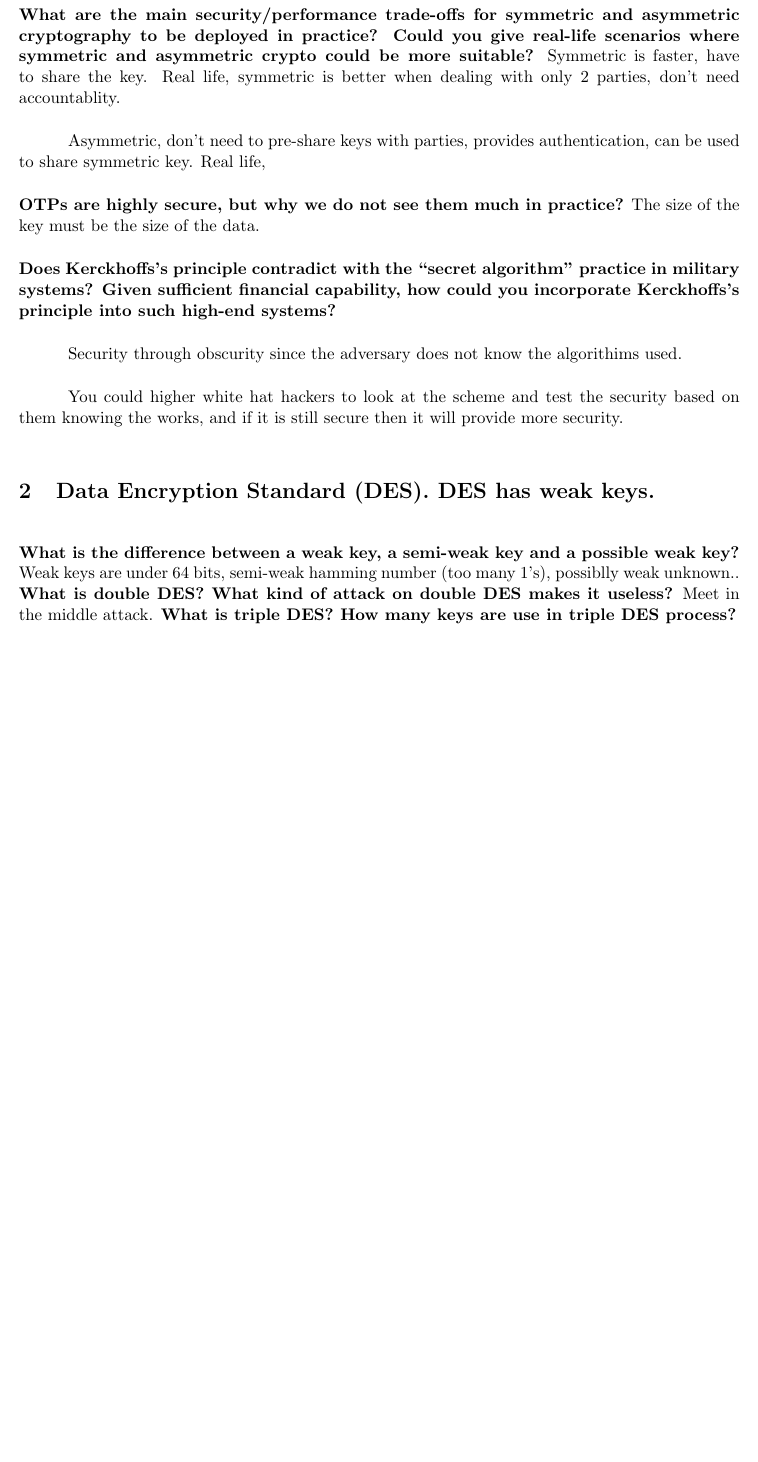
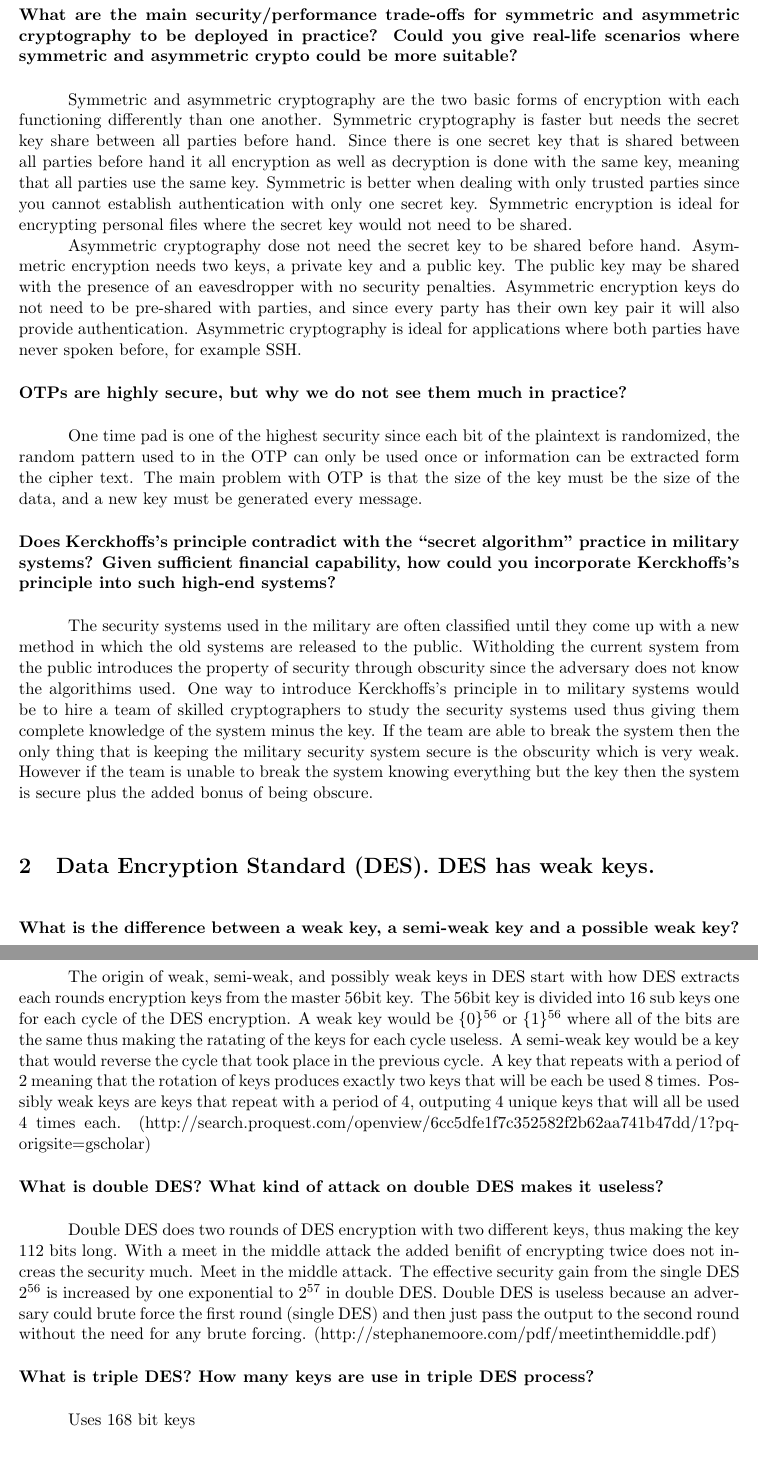
Before and after one commit to quinnsam/Oregon_State_Classes, a LaTeX problem sheet (ECE478/HW/HW1/quinnsaHW1.tex): part of page 3 of 6 before the commit and two parts of pages 3 and 4 of 6 after it, the two joined at a grey line, cut so that both start at the same text, the shorter picture padded with empty space. Compiled offline with LaTeX, dvips and Ghostscript.

Commit message:
Worked on HW1 of ECE478

```diff
--- a/ECE478/HW/HW1/quinnsaHW1.tex
+++ b/ECE478/HW/HW1/quinnsaHW1.tex
@@ -125,26 +125,35 @@
 
 \section{Question about basic concepts:}
 \noindent \textbf{What are the main security/performance trade-offs for symmetric and asymmetric cryptography to be deployed in practice? Could you give real-life scenarios where symmetric and asymmetric crypto could be more suitable?}
-Symmetric is faster, have to share the key. Real life, symmetric is better when dealing with only 2 parties, don't need accountablity.
+
+Symmetric and asymmetric cryptography are the two basic forms of encryption with each functioning differently than one another. Symmetric cryptography is faster but needs the secret key share between all parties before hand. Since there is one secret key that is shared between all parties before hand it all encryption as well as decryption is done with the same key, meaning that all parties use the same key. Symmetric is better when dealing with only trusted parties since you cannot
+establish authentication with only one secret key. Symmetric encryption is ideal for encrypting personal files where the secret key would not need to be shared.\\
+\indent Asymmetric cryptography dose not need the secret key to be shared before hand. Asymmetric encryption needs two keys, a private key and a public key. The public key may be shared with the presence of an eavesdropper with no security penalties. Asymmetric encryption keys do not need to be pre-shared with parties, and since every party has their own key pair it will also provide authentication. Asymmetric cryptography is ideal for applications where both parties have never spoken before, for example SSH.
+
+\noindent \textbf{OTPs are highly secure, but why we do not see them much in practice?}
 
 
-Asymmetric, don't need to pre-share keys with parties, provides authentication, can be used to share symmetric key. Real life,
-
-\noindent \textbf{OTPs are highly secure, but why we do not see them much in practice?}
-The size of the key must be the size of the data.
+One time pad is one of the highest security since each bit of the plaintext is randomized, the random pattern used to in the OTP can only be used once or information can be extracted form the cipher text. The main problem with OTP is that the size of the key must be the size of the data, and a new key must be generated every message.
 
 \noindent \textbf{Does Kerckhoffs's principle contradict with the ``secret algorithm'' practice in military systems? Given sufficient financial capability, how could you incorporate Kerckhoffs's principle into such high-end systems?}
 
-Security through obscurity since the adversary does not know the algorithims used.
-
-You could higher white hat hackers to look at the scheme and test the security based on them knowing the works, and if it is still secure then it will provide more security.
+The security systems used in the military are often classified until they come up with a new method in which the old systems are released to the public. Witholding the current system from the public introduces the property of security through obscurity since the adversary does not know the algorithims used. One way to introduce Kerckhoffs's principle in to military systems would be to hire a team of skilled cryptographers to study the security systems used thus giving them complete knowledge
+of the system minus the key. If the team are able to break the system then the only thing that is keeping the military security system secure is the obscurity which is very weak. However if the team is unable to break the system knowing everything but the key then the system is secure plus the added bonus of being obscure.
 
 \section{Data Encryption Standard (DES). DES has weak keys.}
 \noindent \textbf{What is the difference between a weak key, a semi-weak key and a possible weak key?}
-Weak keys are under 64 bits, semi-weak hamming number (too many 1's), possiblly weak unknown..
+
+The origin of weak, semi-weak, and possibly weak keys in DES start with how DES extracts each rounds encryption keys from the master 56bit key. The 56bit key is divided into 16 sub keys one for each cycle of the DES encryption. A weak key would be $\lbrace0\rbrace^{56}$ or $\lbrace1\rbrace^{56}$ where all of the bits are the same thus making the ratating of the keys for each cycle useless. A semi-weak key would be a key that would reverse the cycle that took place in the previous cycle. A
+key that repeats with a period of 2 meaning that the rotation of keys produces exactly two keys that will be each be used 8 times. Possibly weak keys are keys that repeat with a period of 4, outputing 4 unique keys that will all be used 4 times each. (http://search.proquest.com/openview/6cc5dfe1f7c352582f2b62aa741b47dd/1?pq-origsite=gscholar)
+
 \noindent \textbf{What is double DES?  What kind of attack on double DES makes it useless?}
-Meet in the middle attack.
+
+Double DES does two rounds of DES encryption with two different keys, thus making the key 112 bits long. With a meet in the middle attack the added benifit of encrypting twice does not increas the security much.
+Meet in the middle attack. The effective security gain from the single DES $2^{56}$ is increased by one exponential to $2^{57}$ in double DES. Double DES is useless because an adversary could brute force the first round (single DES) and then just pass the output to the second round without the need for any brute forcing. (http://stephanemoore.com/pdf/meetinthemiddle.pdf)
+
 \noindent \textbf{What is triple DES?  How many keys are use in triple DES process?}
+
+Uses 168 bit keys
 
 
 
```
Also changed, not shown: ECE478/HW/HW1/quinnsaHW1.pdf.
